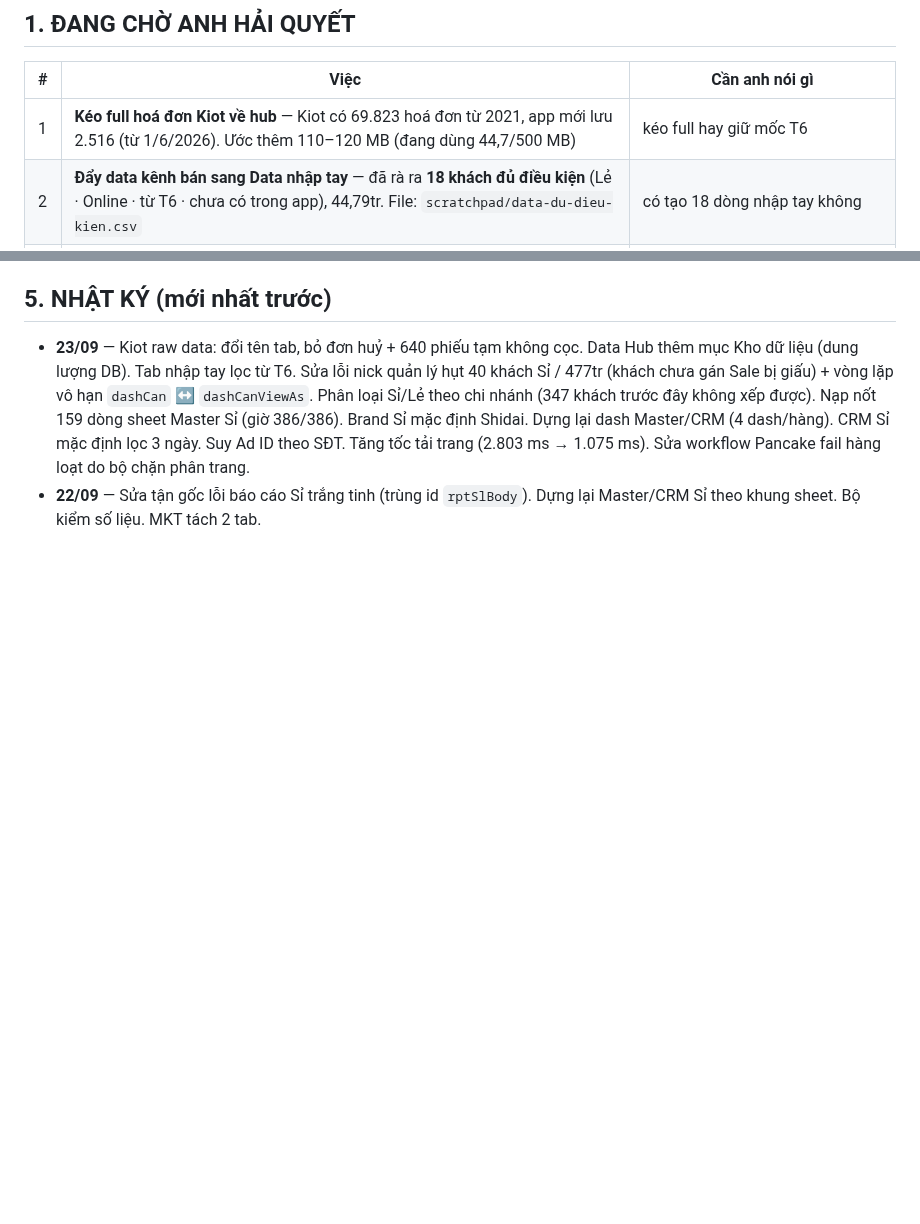
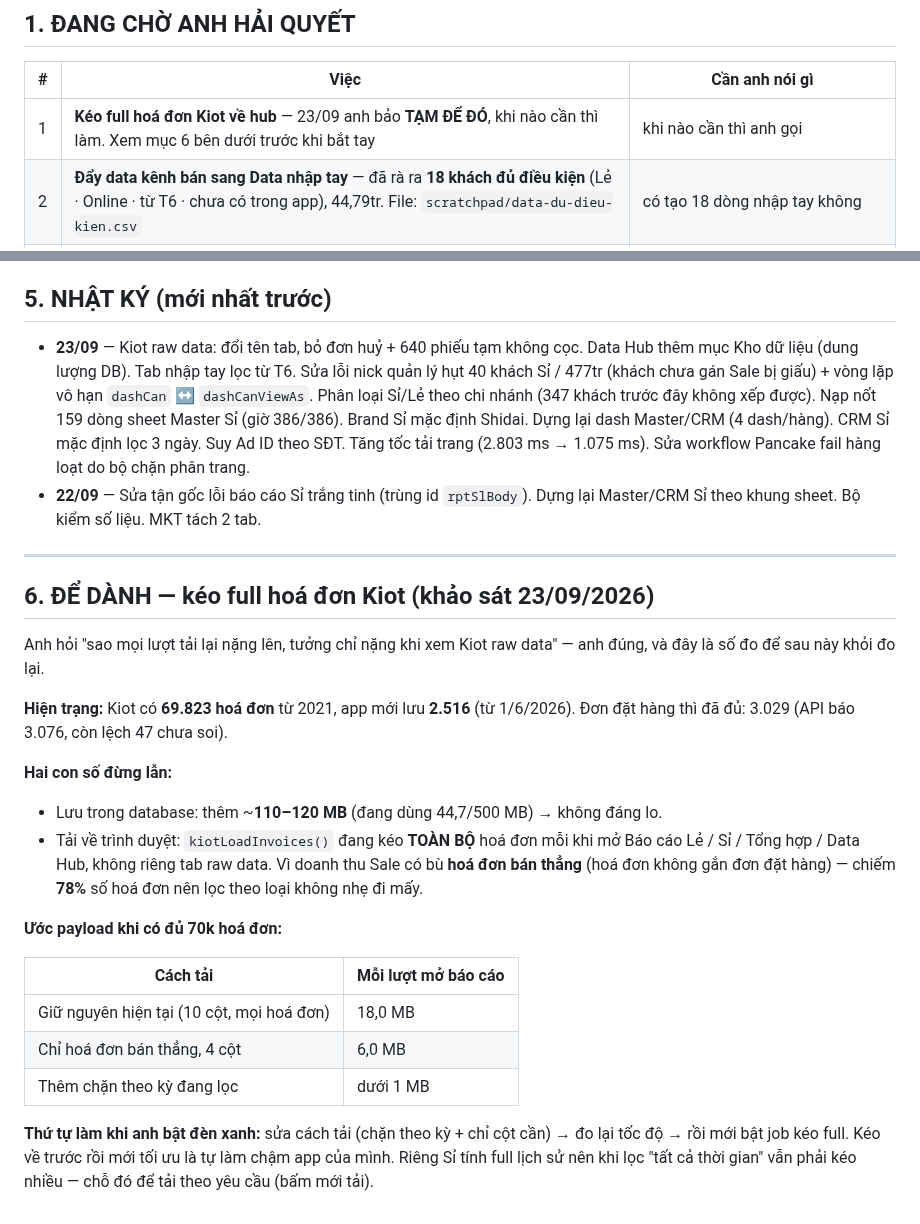
Before and after one commit to hh-vibecode/mkt-sale-app, a Markdown page: VIEC.md, 2 parts joined by grey strips. Drawn GitHub-style; blank space fills up the shorter version.

Commit message:
VIEC.md: luu khao sat keo full hoa don Kiot (so do payload va thu tu lam), anh bao tam de do
Co-Authored-By: Claude Opus 5 <noreply@anthropic.com>

```diff
--- a/VIEC.md
+++ b/VIEC.md
@@ -10,7 +10,7 @@
 
 | # | Việc | Cần anh nói gì |
 |---|---|---|
-| 1 | **Kéo full hoá đơn Kiot về hub** — Kiot có 69.823 hoá đơn từ 2021, app mới lưu 2.516 (từ 1/6/2026). Ước thêm 110–120 MB (đang dùng 44,7/500 MB) | kéo full hay giữ mốc T6 |
+| 1 | **Kéo full hoá đơn Kiot về hub** — 23/09 anh bảo **TẠM ĐỂ ĐÓ**, khi nào cần thì làm. Xem mục 6 bên dưới trước khi bắt tay | khi nào cần thì anh gọi |
 | 2 | **Đẩy data kênh bán sang Data nhập tay** — đã rà ra **18 khách đủ điều kiện** (Lẻ · Online · từ T6 · chưa có trong app), 44,79tr. File: `scratchpad/data-du-dieu-kien.csv` | có tạo 18 dòng nhập tay không |
 | 3 | **Tăng tỉ lệ có SĐT của Pancake** để nối Ad ID theo SĐT ăn thua hơn (hiện chỉ 19% đơn có SĐT nên chỉ vá được 2 lead). Cách: kéo SĐT từ API hội thoại Pancake | cho thử vài trăm hội thoại đo tỉ lệ không |
 | 4 | **Soát đơn huỷ / phiếu tạm** — 925/3.029 đơn Kiot đang huỷ (30%), 640 phiếu tạm không cọc (22,6 tỷ). Nghi lỗi quy trình Sale | có dựng mục soát không |
@@ -48,3 +48,25 @@
 
 - **23/09** — Kiot raw data: đổi tên tab, bỏ đơn huỷ + 640 phiếu tạm không cọc. Data Hub thêm mục Kho dữ liệu (dung lượng DB). Tab nhập tay lọc từ T6. Sửa lỗi nick quản lý hụt 40 khách Sỉ / 477tr (khách chưa gán Sale bị giấu) + vòng lặp vô hạn `dashCan` ↔ `dashCanViewAs`. Phân loại Sỉ/Lẻ theo chi nhánh (347 khách trước đây không xếp được). Nạp nốt 159 dòng sheet Master Sỉ (giờ 386/386). Brand Sỉ mặc định Shidai. Dựng lại dash Master/CRM (4 dash/hàng). CRM Sỉ mặc định lọc 3 ngày. Suy Ad ID theo SĐT. Tăng tốc tải trang (2.803 ms → 1.075 ms). Sửa workflow Pancake fail hàng loạt do bộ chặn phân trang.
 - **22/09** — Sửa tận gốc lỗi báo cáo Sỉ trắng tinh (trùng id `rptSlBody`). Dựng lại Master/CRM Sỉ theo khung sheet. Bộ kiểm số liệu. MKT tách 2 tab.
+
+---
+
+## 6. ĐỂ DÀNH — kéo full hoá đơn Kiot (khảo sát 23/09/2026)
+
+Anh hỏi "sao mọi lượt tải lại nặng lên, tưởng chỉ nặng khi xem Kiot raw data" — anh đúng, và đây là số đo để sau này khỏi đo lại.
+
+**Hiện trạng:** Kiot có **69.823 hoá đơn** từ 2021, app mới lưu **2.516** (từ 1/6/2026). Đơn đặt hàng thì đã đủ: 3.029 (API báo 3.076, còn lệch 47 chưa soi).
+
+**Hai con số đừng lẫn:**
+- Lưu trong database: thêm ~**110–120 MB** (đang dùng 44,7/500 MB) → không đáng lo.
+- Tải về trình duyệt: `kiotLoadInvoices()` đang kéo **TOÀN BỘ** hoá đơn mỗi khi mở Báo cáo Lẻ / Sỉ / Tổng hợp / Data Hub, không riêng tab raw data. Vì doanh thu Sale có bù **hoá đơn bán thẳng** (hoá đơn không gắn đơn đặt hàng) — chiếm **78%** số hoá đơn nên lọc theo loại không nhẹ đi mấy.
+
+**Ước payload khi có đủ 70k hoá đơn:**
+
+| Cách tải | Mỗi lượt mở báo cáo |
+|---|---|
+| Giữ nguyên hiện tại (10 cột, mọi hoá đơn) | 18,0 MB |
+| Chỉ hoá đơn bán thẳng, 4 cột | 6,0 MB |
+| Thêm chặn theo kỳ đang lọc | dưới 1 MB |
+
+**Thứ tự làm khi anh bật đèn xanh:** sửa cách tải (chặn theo kỳ + chỉ cột cần) → đo lại tốc độ → rồi mới bật job kéo full. Kéo về trước rồi mới tối ưu là tự làm chậm app của mình. Riêng Sỉ tính full lịch sử nên khi lọc "tất cả thời gian" vẫn phải kéo nhiều — chỗ đó để tải theo yêu cầu (bấm mới tải).
```
